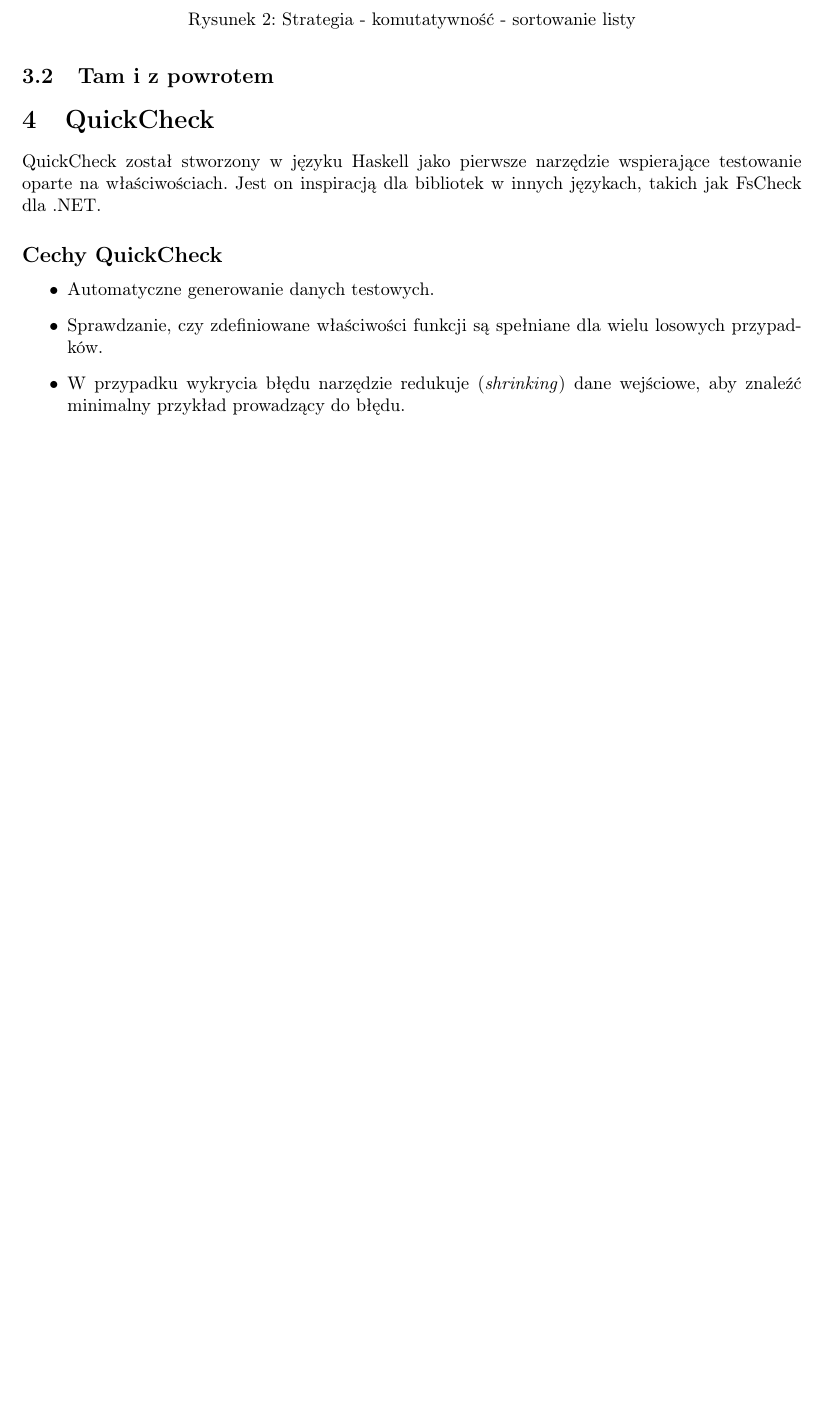
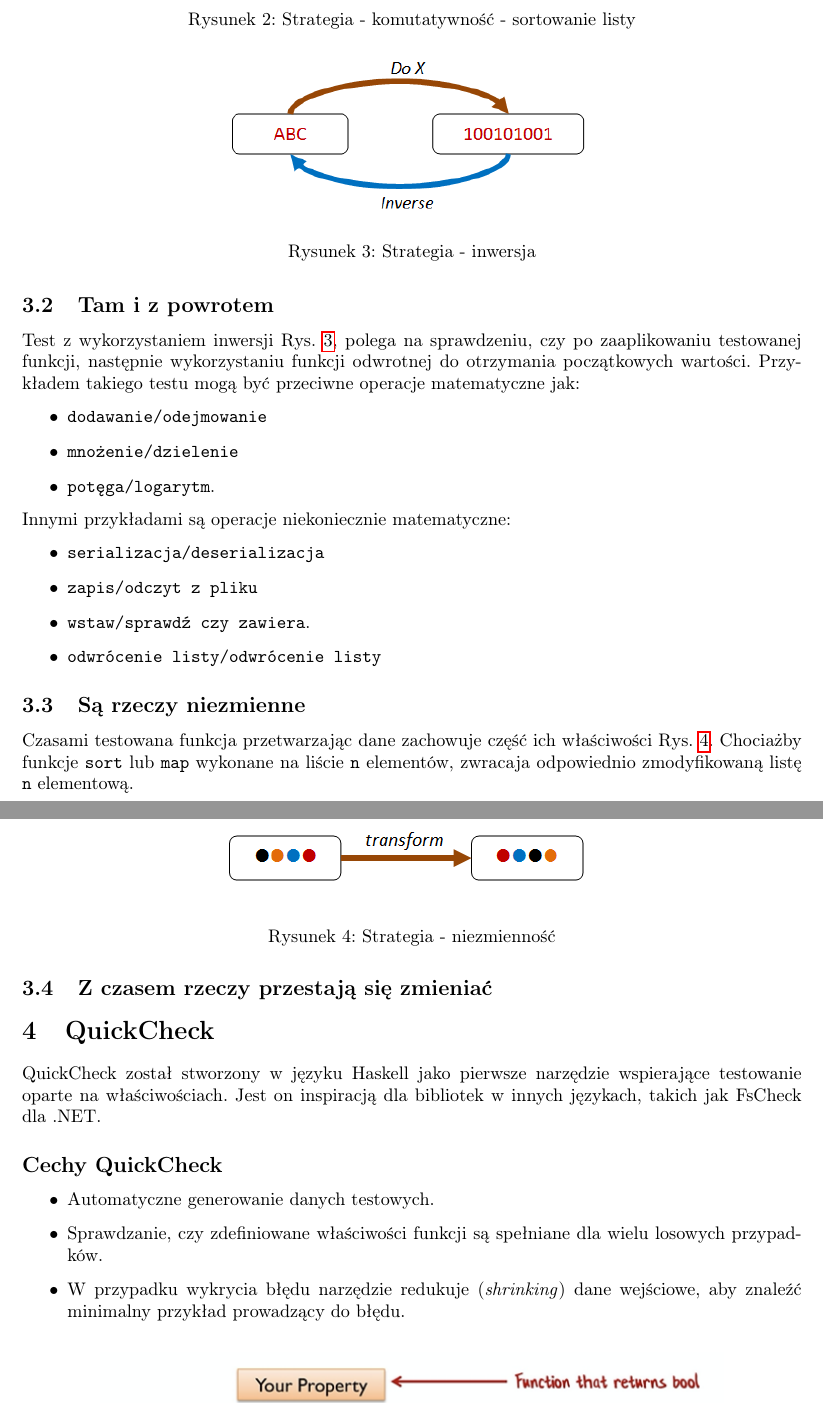
Before and after one commit to MarekBorzyszkowski/Property_based_testing_F_-, a LaTeX document (study/pbt.tex, which reads study/sections/3_strategies.tex): part of page 5 of 10 before the commit and two parts of pages 5 and 6 of 10 after it, the two joined at a grey line, cut so that both start at the same text, the shorter picture padded with empty space. Compiled offline with pdfLaTeX.

Commit message:
inversion and invariant stratrgies + .idea in .gitignore

```diff
--- a/study/sections/3_strategies.tex
+++ b/study/sections/3_strategies.tex
@@ -33,3 +33,37 @@
 \end{lstlisting}
 
 \subsection{Tam i z powrotem}
+
+Test z wykorzystaniem inwersji \refrys{fig:inverse_strategy}, polega na sprawdzeniu, czy po zaaplikowaniu testowanej funkcji, następnie wykorzystaniu funkcji odwrotnej do otrzymania początkowych wartości.
+\begin{figure}
+    \centering
+    \includegraphics[width=0.5\textwidth]{images/property_inverse.png}
+    \caption{Strategia - inwersja}
+    \label{fig:inverse_strategy}
+\end{figure}
+Przykładem takiego testu mogą być przeciwne operacje matematyczne jak:
+\begin{itemize}
+    \item \texttt{dodawanie/odejmowanie}
+    \item \texttt{mnożenie/dzielenie}
+    \item \texttt{potęga/logarytm}.
+\end{itemize}
+Innymi przykładami są operacje niekoniecznie matematyczne:
+\begin{itemize}
+    \item \texttt{serializacja/deserializacja}
+    \item \texttt{zapis/odczyt z pliku}
+    \item \texttt{wstaw/sprawdź czy zawiera}.
+    \item \texttt{odwrócenie listy/odwrócenie listy}
+\end{itemize}
+
+\subsection{Są rzeczy niezmienne}
+
+Czasami testowana funkcja przetwarzając dane zachowuje część ich właściwości \refrys{fig:invariant_strategy}. Chociażby funkcje \texttt{sort} lub \texttt{map} wykonane na liście \texttt{n} elementów, zwracaja odpowiednio zmodyfikowaną listę \texttt{n} elementową.
+
+\begin{figure}
+    \centering
+    \includegraphics[width=0.5\textwidth]{images/property_invariant.png}
+    \caption{Strategia - niezmienność}
+    \label{fig:invariant_strategy}
+\end{figure}
+
+\subsection{Z czasem rzeczy przestają się zmieniać}
```
Also changed, not shown: study/images/property_invariant.png (added), study/images/property_inverse.png (added), study/pbt.pdf, 1 other file.
